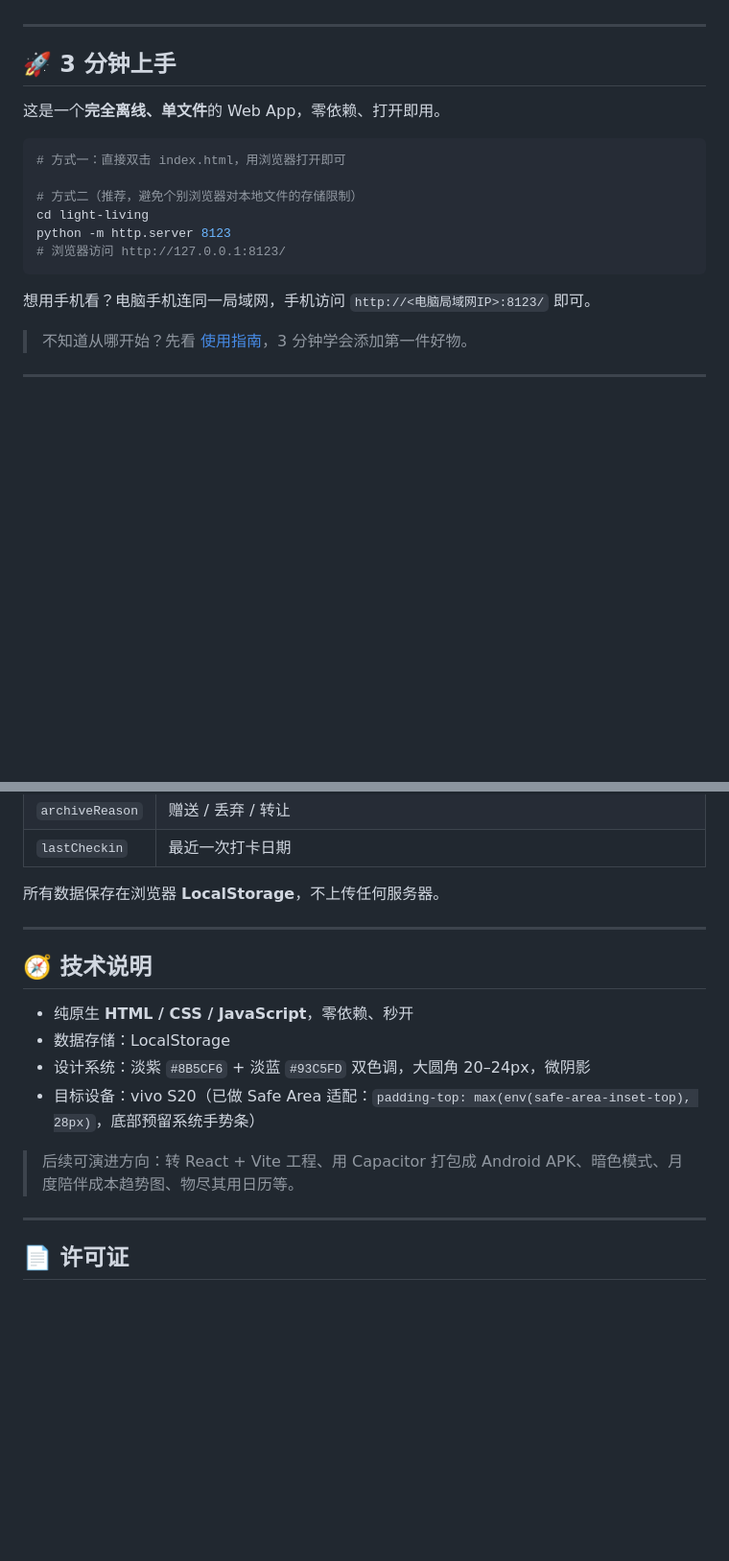
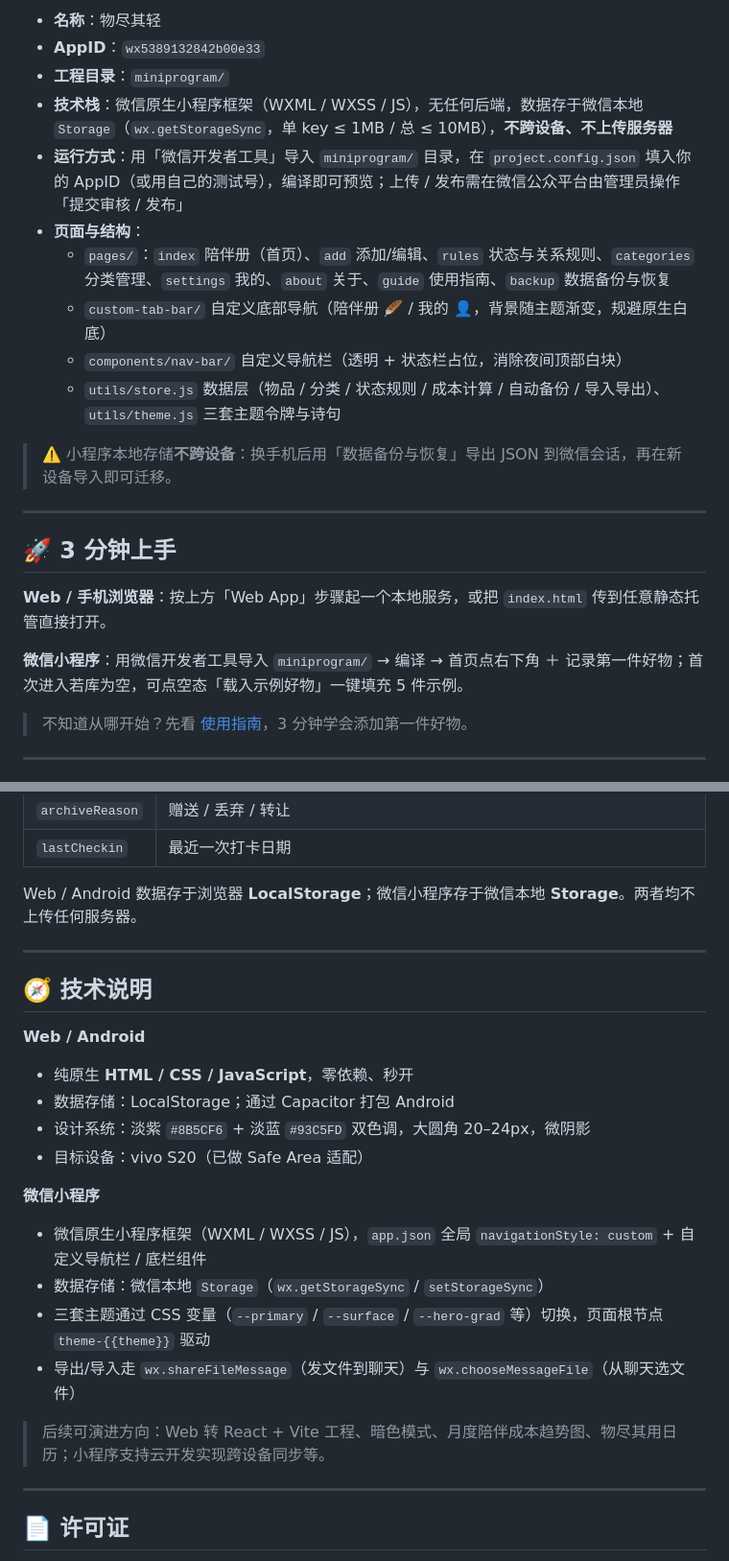
Before and after one commit to MistStride/LightLiving, a Markdown page: README.md, 2 parts joined by grey strips. Shown at 96% size. Drawn GitHub-style; blank space fills up the shorter version.

````diff
--- a/README.md
+++ b/README.md
@@ -49,20 +73,23 @@
+- **名称**：物尽其轻
+- **AppID**：`wx5389132842b00e33`
+- **工程目录**：`miniprogram/`
+- **技术栈**：微信原生小程序框架（WXML / WXSS / JS），无任何后端，数据存于微信本地 `Storage`（`wx.getStorageSync`，单 key ≤ 1MB / 总 ≤ 10MB），**不跨设备、不上传服务器**
+- **运行方式**：用「微信开发者工具」导入 `miniprogram/` 目录，在 `project.config.json` 填入你的 AppID（或用自己的测试号），编译即可预览；上传 / 发布需在微信公众平台由管理员操作「提交审核 / 发布」
+- **页面与结构**：
+  - `pages/`：`index` 陪伴册（首页）、`add` 添加/编辑、`rules` 状态与关系规则、`categories` 分类管理、`settings` 我的、`about` 关于、`guide` 使用指南、`backup` 数据备份与恢复
+  - `custom-tab-bar/` 自定义底部导航（陪伴册 🪶 / 我的 👤，背景随主题渐变，规避原生白底）
+  - `components/nav-bar/` 自定义导航栏（透明 + 状态栏占位，消除夜间顶部白块）
+  - `utils/store.js` 数据层（物品 / 分类 / 状态规则 / 成本计算 / 自动备份 / 导入导出）、`utils/theme.js` 三套主题令牌与诗句
+
+> ⚠️ 小程序本地存储**不跨设备**：换手机后用「数据备份与恢复」导出 JSON 到微信会话，再在新设备导入即可迁移。
 
 ---
 
 ## 🚀 3 分钟上手
 
-这是一个**完全离线、单文件**的 Web App，零依赖、打开即用。
+**Web / 手机浏览器**：按上方「Web App」步骤起一个本地服务，或把 `index.html` 传到任意静态托管直接打开。
 
-```bash
-# 方式一：直接双击 index.html，用浏览器打开即可
-
-# 方式二（推荐，避免个别浏览器对本地文件的存储限制）
-cd light-living
-python -m http.server 8123
-# 浏览器访问 http://127.0.0.1:8123/
-```
-
-想用手机看？电脑手机连同一局域网，手机访问 `http://<电脑局域网IP>:8123/` 即可。
+**微信小程序**：用微信开发者工具导入 `miniprogram/` → 编译 → 首页点右下角 ＋ 记录第一件好物；首次进入若库为空，可点空态「载入示例好物」一键填充 5 件示例。
 
 > 不知道从哪开始？先看 [使用指南](使用指南.md)，3 分钟学会添加第一件好物。
 
@@ -86,18 +113,25 @@ python -m http.server 8123
 | `archiveReason` | 赠送 / 丢弃 / 转让 |
 | `lastCheckin` | 最近一次打卡日期 |
 
-所有数据保存在浏览器 **LocalStorage**，不上传任何服务器。
+Web / Android 数据存于浏览器 **LocalStorage**；微信小程序存于微信本地 **Storage**。两者均不上传任何服务器。
 
 ---
 
 ## 🧭 技术说明
 
+**Web / Android**
 - 纯原生 **HTML / CSS / JavaScript**，零依赖、秒开
-- 数据存储：LocalStorage
+- 数据存储：LocalStorage；通过 Capacitor 打包 Android
 - 设计系统：淡紫 `#8B5CF6` + 淡蓝 `#93C5FD` 双色调，大圆角 20–24px，微阴影
-- 目标设备：vivo S20（已做 Safe Area 适配：`padding-top: max(env(safe-area-inset-top), 28px)`，底部预留系统手势条）
+- 目标设备：vivo S20（已做 Safe Area 适配）
 
-> 后续可演进方向：转 React + Vite 工程、用 Capacitor 打包成 Android APK、暗色模式、月度陪伴成本趋势图、物尽其用日历等。
+**微信小程序**
+- 微信原生小程序框架（WXML / WXSS / JS），`app.json` 全局 `navigationStyle: custom` + 自定义导航栏 / 底栏组件
+- 数据存储：微信本地 `Storage`（`wx.getStorageSync` / `setStorageSync`）
+- 三套主题通过 CSS 变量（`--primary` / `--surface` / `--hero-grad` 等）切换，页面根节点 `theme-{{theme}}` 驱动
+- 导出/导入走 `wx.shareFileMessage`（发文件到聊天）与 `wx.chooseMessageFile`（从聊天选文件）
+
+> 后续可演进方向：Web 转 React + Vite 工程、暗色模式、月度陪伴成本趋势图、物尽其用日历；小程序支持云开发实现跨设备同步等。
 
 ---
 
````
Also changed, not shown: other parts of README.md (+36 -12 lines).
